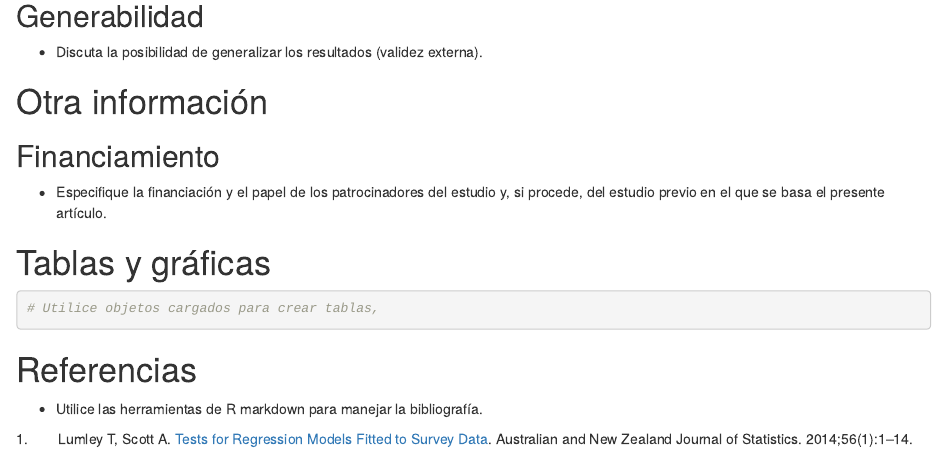
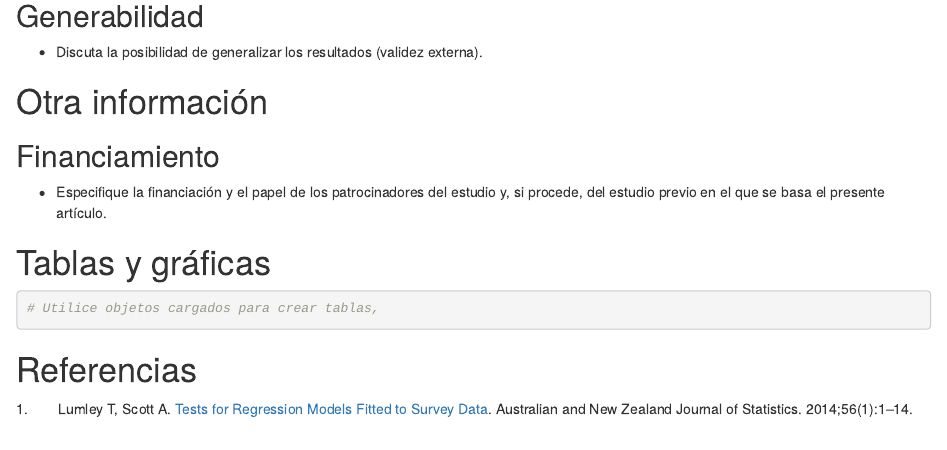
Before and after one commit to HedleyPty/Articulo_cientifico, an R Markdown document (Estudio de prevalencia/Manuscrito.Rmd): the page in a window 1100 px wide, from 3390 px down. Rendered offline with R 4.5, knitr and Pandoc, with nearby package versions; drawn as R Markdown's standard HTML page in place of the format the file asks for; some code elsewhere in the file could not run offline.

Commit message:
se elimina ultima linea del Rmd

```diff
--- a/Estudio de prevalencia/Manuscrito.Rmd
+++ b/Estudio de prevalencia/Manuscrito.Rmd
@@ -165,5 +165,3 @@ resumen de exposición.
 
 
 # Referencias
-
-- Utilice las herramientas de R markdown para manejar la bibliografía.
```
